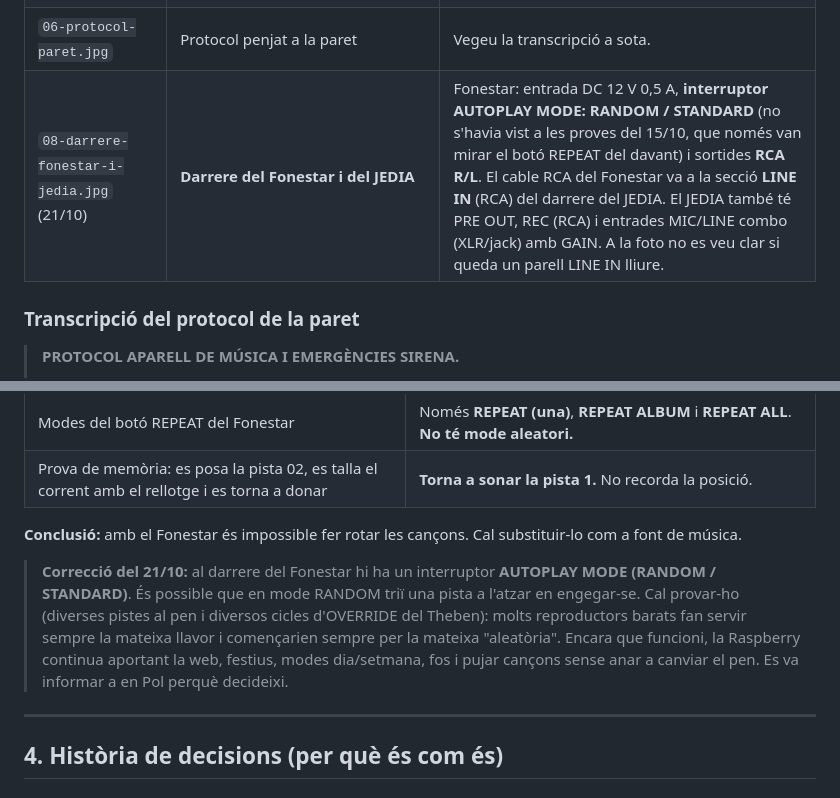
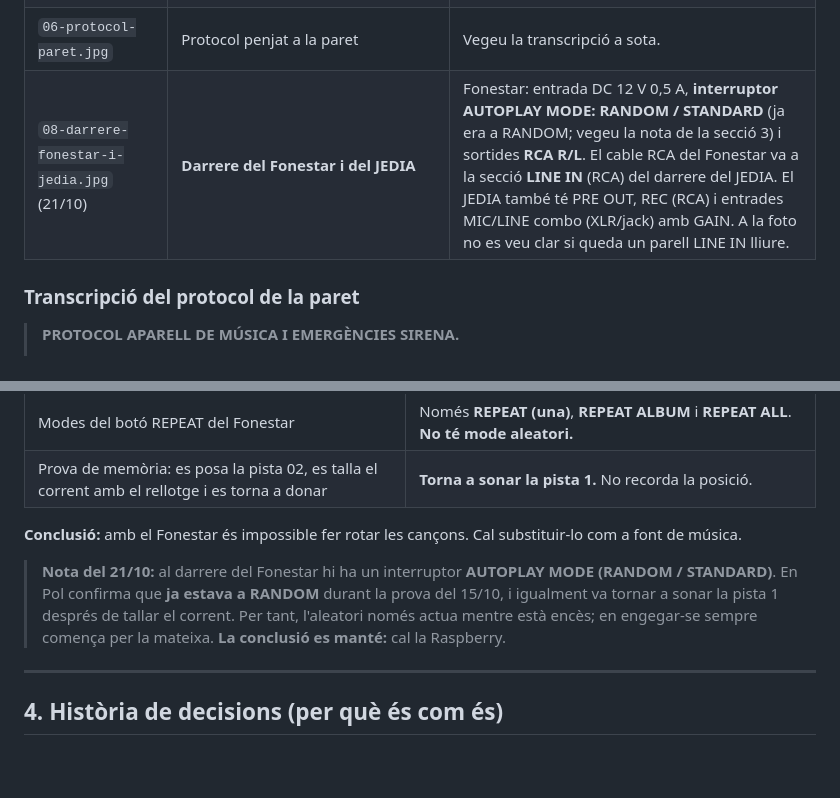
Before and after one commit to poldpm/timbre-escola, a Markdown page: CLAUDE.md, 2 parts joined by grey strips. GitHub-like rendering; blank space fills up the shorter version.

Commit message:
CLAUDE.md: el Fonestar ja era a RANDOM; la conclusió es manté
Co-Authored-By: Claude Opus 5.5 <noreply@anthropic.com>
Claude-Session: https://claude.ai/code/session_01DYdrDUmckhC1JegMCifV2t

```diff
--- a/CLAUDE.md
+++ b/CLAUDE.md
@@ -43,7 +43,7 @@ Tot és en una prestatgeria de fusta d'una sala de l'escola.
 | `01-rack-complet.jpg` | Vista de tot el conjunt | |
 | `07-endoll-del-rellotge-fletxa.jpg` | La fletxa vermella assenyala on s'endolla el **transformador del Fonestar**: un endoll que **surt directament de la caixa del rellotge** (només té corrent quan el rellotge activa) | Al costat hi ha una **regleta blanca amb endolls lliures i corrent permanent**. També hi ha una **connexió amb regletes de borns i cables marrons sobre la fusta, sense caixa** (probablement el contacte del relé que engega l'ampli). S'ha recomanat que **no es toqui** i que l'instal·lador la tanqui en una caixeta. |
 | `06-protocol-paret.jpg` | Protocol penjat a la paret | Vegeu la transcripció a sota. |
-| `08-darrere-fonestar-i-jedia.jpg` (21/10) | **Darrere del Fonestar i del JEDIA** | Fonestar: entrada DC 12 V 0,5 A, **interruptor AUTOPLAY MODE: RANDOM / STANDARD** (no s'havia vist a les proves del 15/10, que només van mirar el botó REPEAT del davant) i sortides **RCA R/L**. El cable RCA del Fonestar va a la secció **LINE IN** (RCA) del darrere del JEDIA. El JEDIA també té PRE OUT, REC (RCA) i entrades MIC/LINE combo (XLR/jack) amb GAIN. A la foto no es veu clar si queda un parell LINE IN lliure. |
+| `08-darrere-fonestar-i-jedia.jpg` (21/10) | **Darrere del Fonestar i del JEDIA** | Fonestar: entrada DC 12 V 0,5 A, **interruptor AUTOPLAY MODE: RANDOM / STANDARD** (ja era a RANDOM; vegeu la nota de la secció 3) i sortides **RCA R/L**. El cable RCA del Fonestar va a la secció **LINE IN** (RCA) del darrere del JEDIA. El JEDIA també té PRE OUT, REC (RCA) i entrades MIC/LINE combo (XLR/jack) amb GAIN. A la foto no es veu clar si queda un parell LINE IN lliure. |
 
 ### Transcripció del protocol de la paret
 
@@ -81,7 +81,7 @@ Tot és en una prestatgeria de fusta d'una sala de l'escola.
 
 **Conclusió:** amb el Fonestar és impossible fer rotar les cançons. Cal substituir-lo com a font de música.
 
-> **Correcció del 21/10:** al darrere del Fonestar hi ha un interruptor **AUTOPLAY MODE (RANDOM / STANDARD)**. És possible que en mode RANDOM triï una pista a l'atzar en engegar-se. Cal provar-ho (diverses pistes al pen i diversos cicles d'OVERRIDE del Theben): molts reproductors barats fan servir sempre la mateixa llavor i començarien sempre per la mateixa "aleatòria". Encara que funcioni, la Raspberry continua aportant la web, festius, modes dia/setmana, fos i pujar cançons sense anar a canviar el pen. Es va informar a en Pol perquè decideixi.
+> **Nota del 21/10:** al darrere del Fonestar hi ha un interruptor **AUTOPLAY MODE (RANDOM / STANDARD)**. En Pol confirma que **ja estava a RANDOM** durant la prova del 15/10, i igualment va tornar a sonar la pista 1 després de tallar el corrent. Per tant, l'aleatori només actua mentre està encès; en engegar-se sempre comença per la mateixa. **La conclusió es manté:** cal la Raspberry.
 
 ---
 
```
